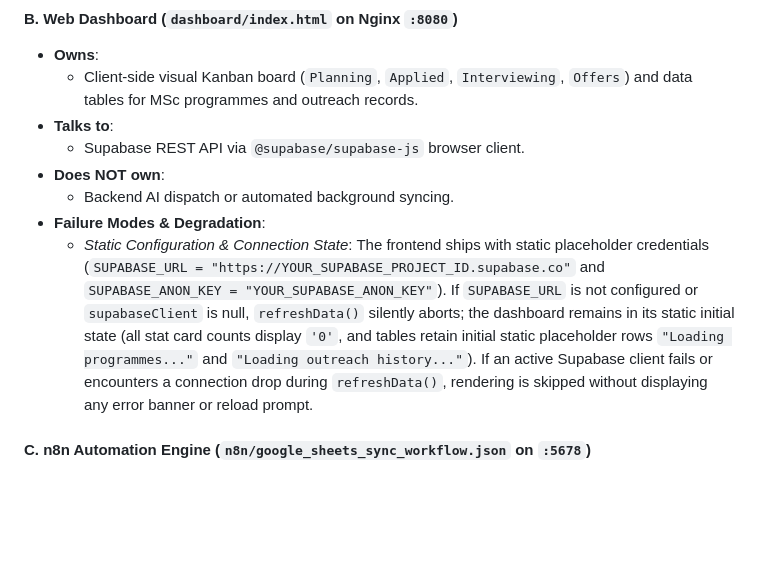
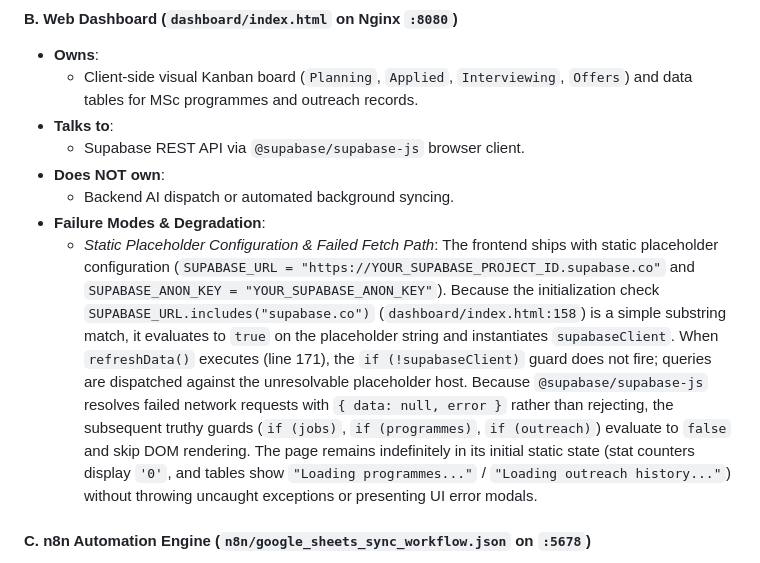
Before and after one commit to Therook-sudo/Career_automation, a Markdown page: docs/COMPONENT_MAP.md, the part around the change. Rendered like a GitHub page; blank space fills up the shorter version.

Commit message:
docs: ground dashboard failure mode in exact substring match and failed fetch path execution

```diff
--- a/docs/COMPONENT_MAP.md
+++ b/docs/COMPONENT_MAP.md
@@ -216,7 +216,7 @@ All AI services instantiate `GoogleGenerativeAI({ model: 'gemini-1.5-flash' })`
 * **Does NOT own**:
   * Backend AI dispatch or automated background syncing.
 * **Failure Modes & Degradation**:
-  * *Static Configuration & Connection State*: The frontend ships with static placeholder credentials (`SUPABASE_URL = "https://YOUR_SUPABASE_PROJECT_ID.supabase.co"` and `SUPABASE_ANON_KEY = "YOUR_SUPABASE_ANON_KEY"`). If `SUPABASE_URL` is not configured or `supabaseClient` is null, `refreshData()` silently aborts; the dashboard remains in its static initial state (all stat card counts display `'0'`, and tables retain initial static placeholder rows `"Loading programmes..."` and `"Loading outreach history..."`). If an active Supabase client fails or encounters a connection drop during `refreshData()`, rendering is skipped without displaying any error banner or reload prompt.
+  * *Static Placeholder Configuration & Failed Fetch Path*: The frontend ships with static placeholder configuration (`SUPABASE_URL = "https://YOUR_SUPABASE_PROJECT_ID.supabase.co"` and `SUPABASE_ANON_KEY = "YOUR_SUPABASE_ANON_KEY"`). Because the initialization check `SUPABASE_URL.includes("supabase.co")` (`dashboard/index.html:158`) is a simple substring match, it evaluates to `true` on the placeholder string and instantiates `supabaseClient`. When `refreshData()` executes (line 171), the `if (!supabaseClient)` guard does not fire; queries are dispatched against the unresolvable placeholder host. Because `@supabase/supabase-js` resolves failed network requests with `{ data: null, error }` rather than rejecting, the subsequent truthy guards (`if (jobs)`, `if (programmes)`, `if (outreach)`) evaluate to `false` and skip DOM rendering. The page remains indefinitely in its initial static state (stat counters display `'0'`, and tables show `"Loading programmes..."` / `"Loading outreach history..."`) without throwing uncaught exceptions or presenting UI error modals.
 
 #### C. n8n Automation Engine (`n8n/google_sheets_sync_workflow.json` on `:5678`)
 * **Owns**:
```
